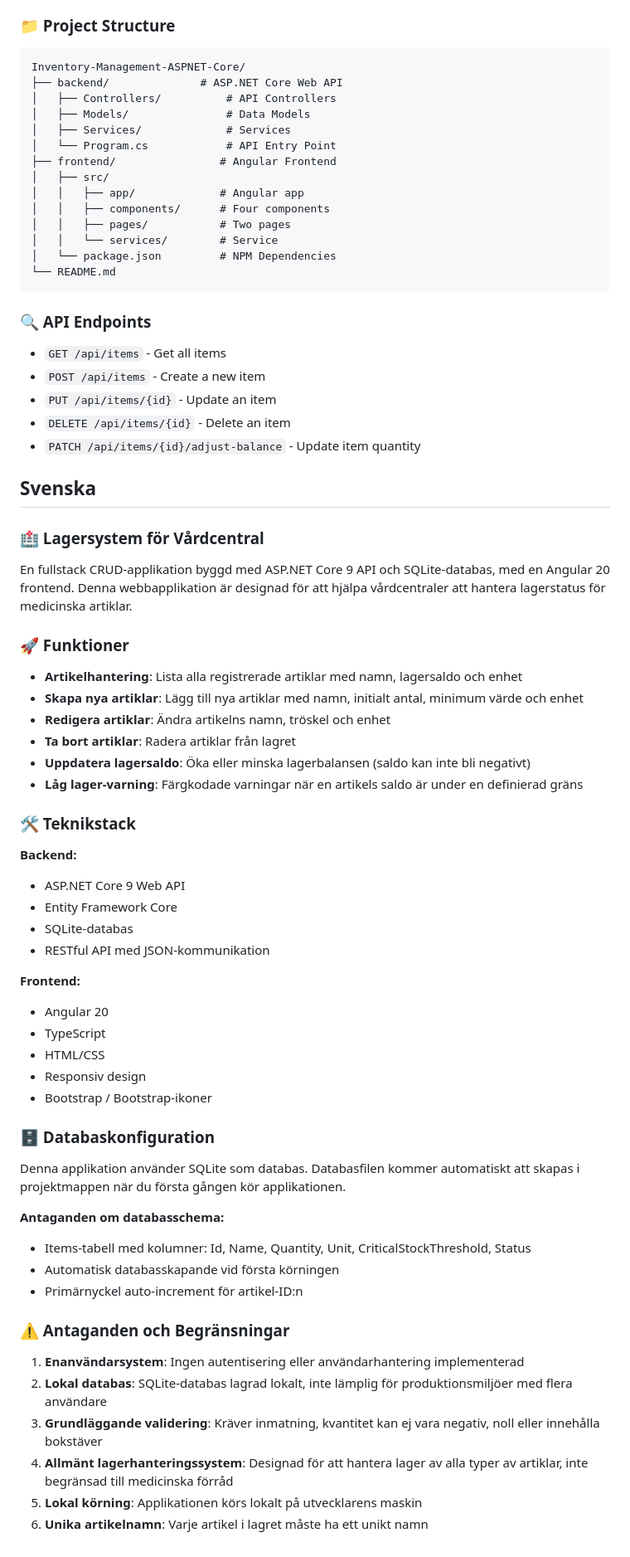
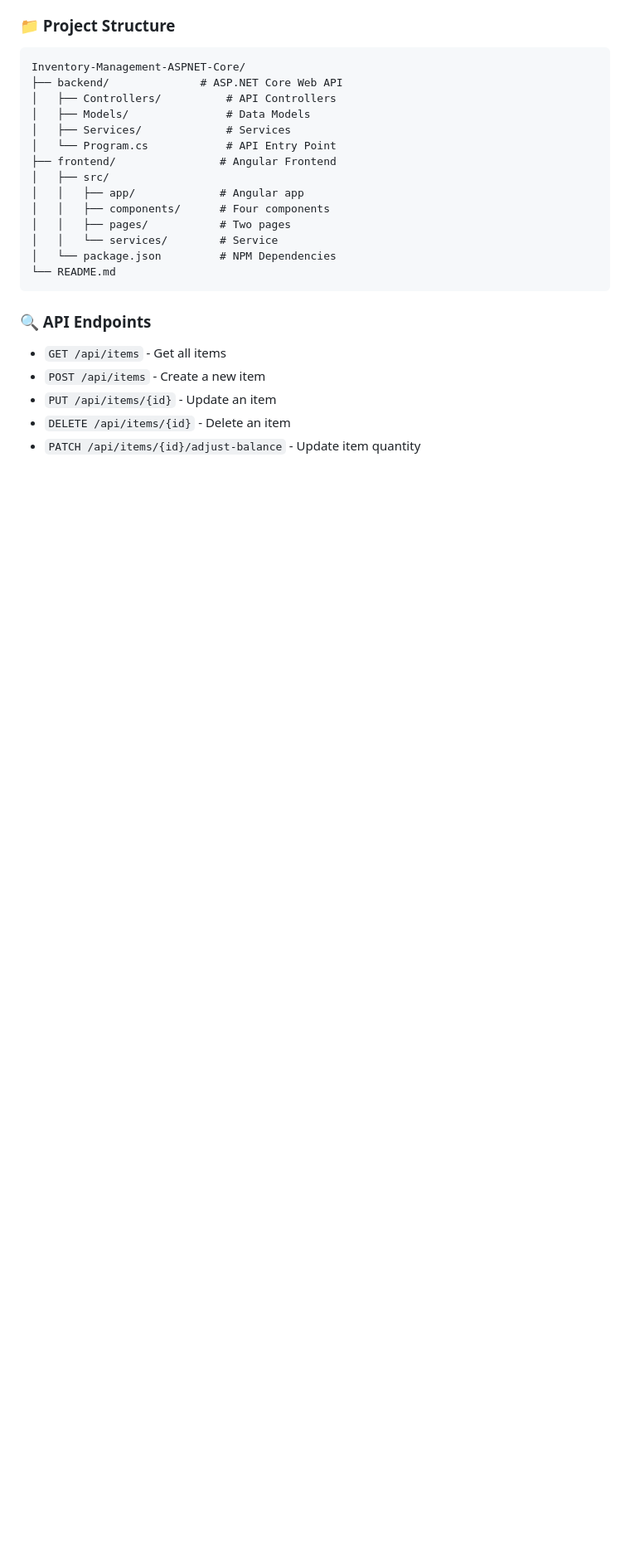
Before and after one commit to gozzde09/Inventory-Management-ASPNET-Core, a Markdown page: ReadMe.md, the part around the change printed below. Shown: that part at 83% size. Drawn GitHub-style; blank space fills up the shorter version.

```diff
--- a/ReadMe.md
+++ b/ReadMe.md
@@ -130,52 +124,3 @@ Inventory-Management-ASPNET-Core/
 - `PUT /api/items/{id}` - Update an item
 - `DELETE /api/items/{id}` - Delete an item
 - `PATCH /api/items/{id}/adjust-balance` - Update item quantity
-
-## Svenska
-
-### 🏥 Lagersystem för Vårdcentral
-
-En fullstack CRUD-applikation byggd med ASP.NET Core 9 API och SQLite-databas, med en Angular 20 frontend.
-Denna webbapplikation är designad för att hjälpa vårdcentraler att hantera lagerstatus för medicinska artiklar.
-
-### 🚀 Funktioner
-
-- **Artikelhantering**: Lista alla registrerade artiklar med namn, lagersaldo och enhet
-- **Skapa nya artiklar**: Lägg till nya artiklar med namn, initialt antal, minimum värde och enhet
-- **Redigera artiklar**: Ändra artikelns namn, tröskel och enhet
-- **Ta bort artiklar**: Radera artiklar från lagret
-- **Uppdatera lagersaldo**: Öka eller minska lagerbalansen (saldo kan inte bli negativt)
-- **Låg lager-varning**: Färgkodade varningar när en artikels saldo är under en definierad gräns
-
-### 🛠️ Teknikstack
-
-**Backend:**
-- ASP.NET Core 9 Web API
-- Entity Framework Core
-- SQLite-databas
-- RESTful API med JSON-kommunikation
-
-**Frontend:**
-- Angular 20
-- TypeScript
-- HTML/CSS
-- Responsiv design
-- Bootstrap / Bootstrap-ikoner
-
-### 🗄️ Databaskonfiguration
-
-Denna applikation använder SQLite som databas. Databasfilen kommer automatiskt att skapas i projektmappen när du första gången kör applikationen.
-
-**Antaganden om databasschema:**
-- Items-tabell med kolumner: Id, Name, Quantity, Unit, CriticalStockThreshold, Status
-- Automatisk databasskapande vid första körningen
-- Primärnyckel auto-increment för artikel-ID:n
-
-### ⚠️ Antaganden och Begränsningar
-
-1. **Enanvändarsystem**: Ingen autentisering eller användarhantering implementerad
-2. **Lokal databas**: SQLite-databas lagrad lokalt, inte lämplig för produktionsmiljöer med flera användare
-3. **Grundläggande validering**: Kräver inmatning, kvantitet kan ej vara negativ, noll eller innehålla bokstäver
-4. **Allmänt lagerhanteringssystem**: Designad för att hantera lager av alla typer av artiklar, inte begränsad till medicinska förråd
-5. **Lokal körning**: Applikationen körs lokalt på utvecklarens maskin
-6. **Unika artikelnamn**: Varje artikel i lagret måste ha ett unikt namn
```
Also changed, not shown: other parts of ReadMe.md (+1 -7 lines).
